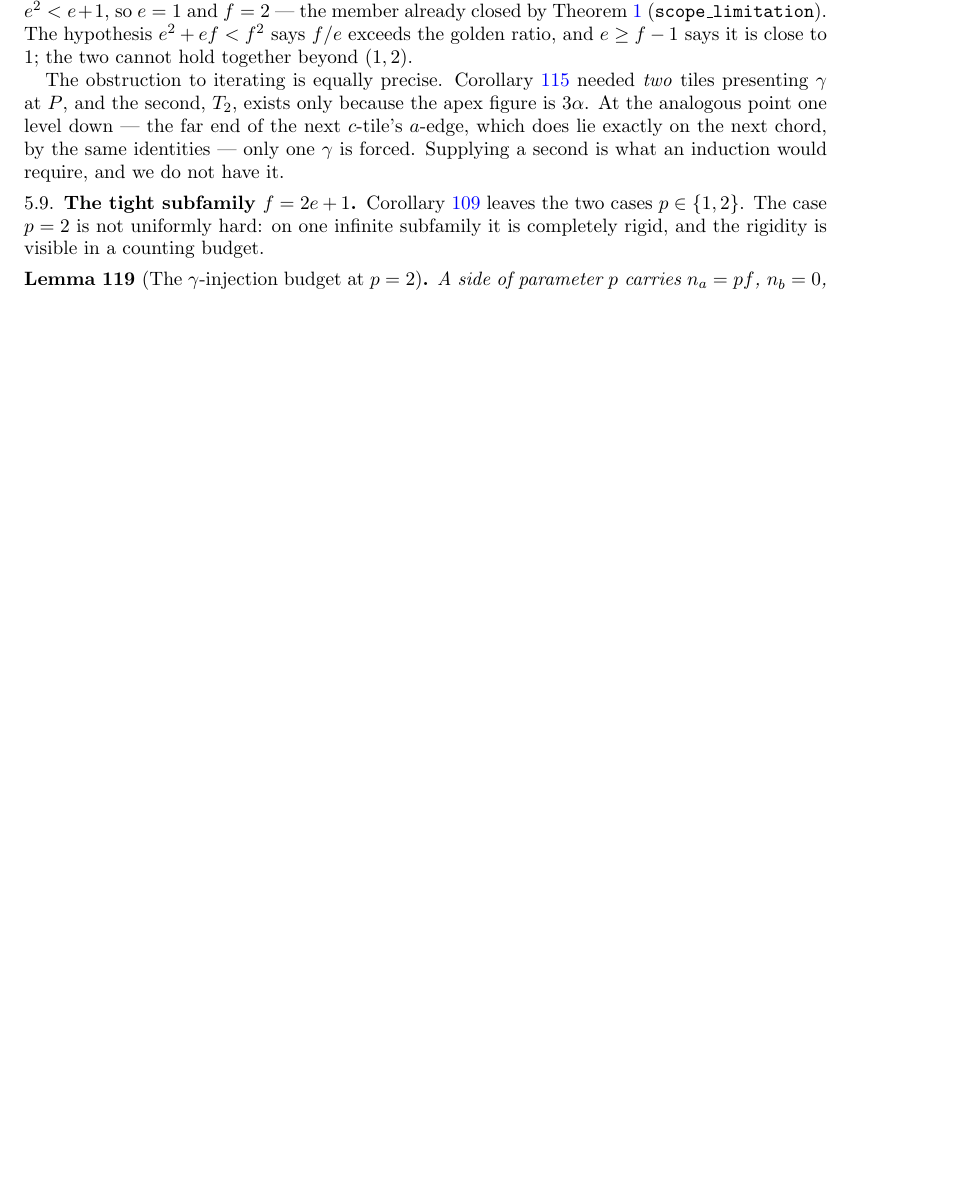
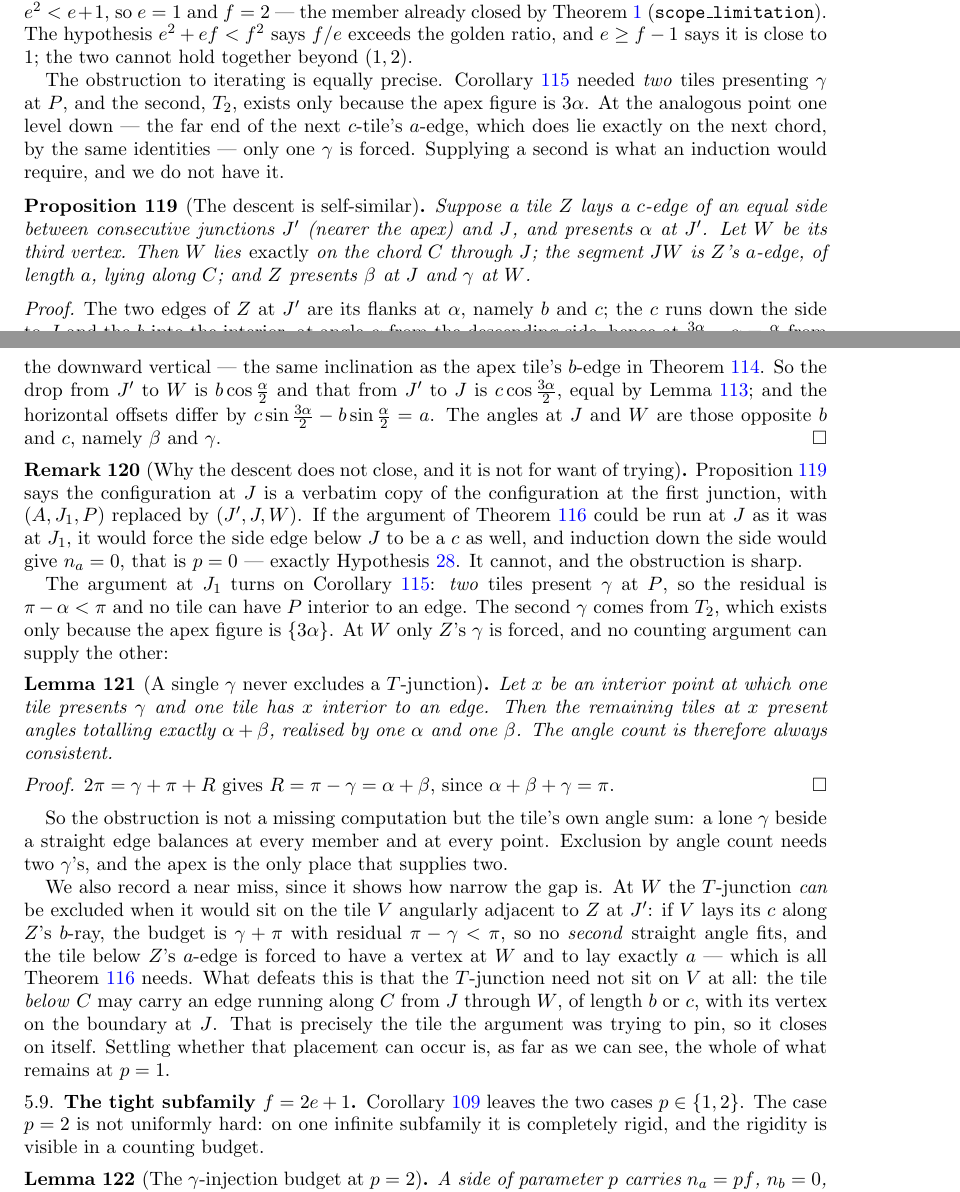
Before and after one commit to ElVec1o/erdos_634_proof, a LaTeX paper (paper/erdos-634-companion.tex): part of page 40 of 56 before the commit and two parts of pages 40 and 41 of 57 after it, the two joined at a grey line, cut so that both start at the same text, the shorter picture padded with empty space. Compiled offline with pdfLaTeX.

Commit message:
Prove the descent is self-similar and why it cannot close

```diff
--- a/paper/erdos-634-companion.tex
+++ b/paper/erdos-634-companion.tex
@@ -2685,6 +2685,62 @@ At the analogous point one level down --- the far end of the next $c$-tile's $a$
 exactly on the next chord, by the same identities --- only one $\gamma$ is forced. Supplying a second
 is what an induction would require, and we do not have it.
 \end{remark}
+
+\begin{proposition}[The descent is self-similar]\label{prop:selfsim}
+Suppose a tile $Z$ lays a $c$-edge of an equal side between consecutive junctions $J'$ (nearer the
+apex) and $J$, and presents $\alpha$ at $J'$. Let $W$ be its third vertex. Then $W$ lies \emph{exactly}
+on the chord $C$ through $J$; the segment $JW$ is $Z$'s $a$-edge, of length $a$, lying along $C$; and
+$Z$ presents $\beta$ at $J$ and $\gamma$ at $W$.
+\end{proposition}
+
+\begin{proof}
+The two edges of $Z$ at $J'$ are its flanks at $\alpha$, namely $b$ and $c$; the $c$ runs down the side
+to $J$ and the $b$ into the interior, at angle $\alpha$ from the descending side, hence at
+$\frac{3\alpha}{2}-\alpha=\frac{\alpha}{2}$ from the downward vertical --- the same inclination as the
+apex tile's $b$-edge in Theorem~\ref{thm:apexconfig}. So the drop from $J'$ to $W$ is
+$b\cos\frac{\alpha}{2}$ and that from $J'$ to $J$ is $c\cos\frac{3\alpha}{2}$, equal by
+Lemma~\ref{lem:apexid}; and the horizontal offsets differ by
+$c\sin\frac{3\alpha}{2}-b\sin\frac{\alpha}{2}=a$. The angles at $J$ and $W$ are those opposite $b$ and
+$c$, namely $\beta$ and $\gamma$.
+\end{proof}
+
+\begin{remark}[Why the descent does not close, and it is not for want of trying]\label{rem:selfsim}
+Proposition~\ref{prop:selfsim} says the configuration at $J$ is a verbatim copy of the configuration
+at the first junction, with $(A,J_1,P)$ replaced by $(J',J,W)$. If the argument of
+Theorem~\ref{thm:secondc} could be run at $J$ as it was at $J_1$, it would force the side edge below
+$J$ to be a $c$ as well, and induction down the side would give $n_a=0$, that is $p=0$ --- exactly
+Hypothesis~\ref{hyp:walls}. It cannot, and the obstruction is sharp.
+
+The argument at $J_1$ turns on Corollary~\ref{cor:noTP}: \emph{two} tiles present $\gamma$ at $P$, so
+the residual is $\pi-\alpha<\pi$ and no tile can have $P$ interior to an edge. The second $\gamma$
+comes from $T_2$, which exists only because the apex figure is $\{3\alpha\}$. At $W$ only $Z$'s
+$\gamma$ is forced, and no counting argument can supply the other:
+
+\begin{lemma}[A single $\gamma$ never excludes a $T$-junction]\label{lem:onegamma}
+Let $x$ be an interior point at which one tile presents $\gamma$ and one tile has $x$ interior to an
+edge. Then the remaining tiles at $x$ present angles totalling exactly $\alpha+\beta$, realised by one
+$\alpha$ and one $\beta$. The angle count is therefore always consistent.
+\end{lemma}
+
+\begin{proof}
+$2\pi=\gamma+\pi+R$ gives $R=\pi-\gamma=\alpha+\beta$, since $\alpha+\beta+\gamma=\pi$.
+\end{proof}
+
+So the obstruction is not a missing computation but the tile's own angle sum: a lone $\gamma$ beside a
+straight edge balances at every member and at every point. Exclusion by angle count needs two
+$\gamma$'s, and the apex is the only place that supplies two.
+
+We also record a near miss, since it shows how narrow the gap is. At $W$ the $T$-junction \emph{can}
+be excluded when it would sit on the tile $V$ angularly adjacent to $Z$ at $J'$: if $V$ lays its $c$
+along $Z$'s $b$-ray, the budget is $\gamma+\pi$ with residual $\pi-\gamma<\pi$, so no \emph{second}
+straight angle fits, and the tile below $Z$'s $a$-edge is forced to have a vertex at $W$ and to lay
+exactly $a$ --- which is all Theorem~\ref{thm:secondc} needs. What defeats this is that the
+$T$-junction need not sit on $V$ at all: the tile \emph{below} $C$ may carry an edge running along $C$
+from $J$ through $W$, of length $b$ or $c$, with its vertex on the boundary at $J$. That is precisely
+the tile the argument was trying to pin, so it closes on itself. Settling whether that placement can
+occur is, as far as we can see, the whole of what remains at $p=1$.
+\end{remark}
+
 
 \subsection{The tight subfamily \texorpdfstring{$f=2e+1$}{f=2e+1}}\label{sub:tight}
 
```
Also changed, not shown: paper/erdos-634-companion.pdf.
